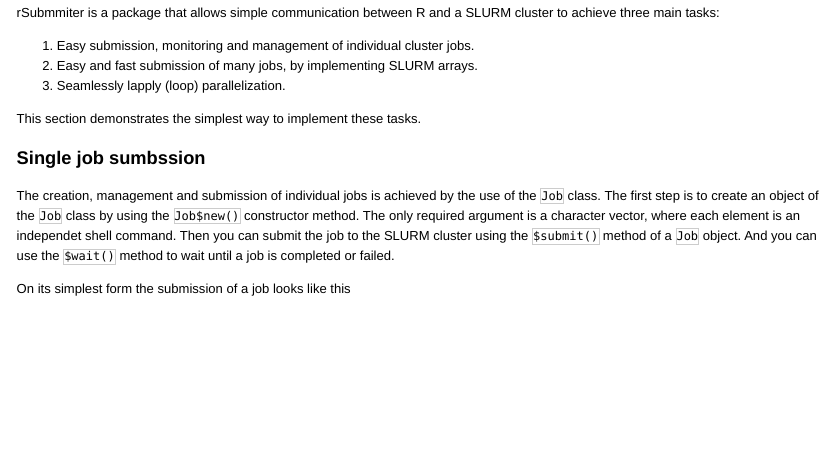
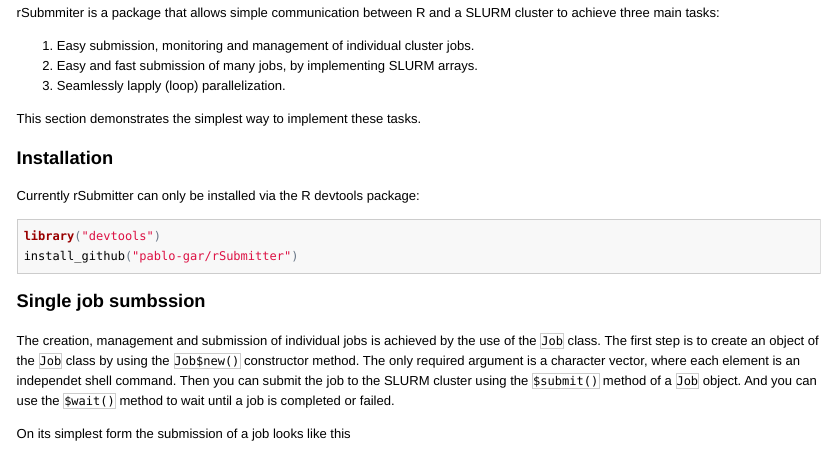
Before and after one commit to pablo-gar/rSubmitter, an R Markdown document (inst/doc/tutorial_basicUse.Rmd): the page in a window 1100 px wide, from 70 px down. The pictures show the output file inst/doc/tutorial_basicUse.html that the author committed with the source, opened offline.

Commit message:
Update documentation

````diff
--- a/inst/doc/tutorial_basicUse.Rmd
+++ b/inst/doc/tutorial_basicUse.Rmd
@@ -16,6 +16,13 @@
 3. Seamlessly lapply (loop) parallelization.
 
 This section demonstrates the simplest way to implement these tasks.
+
+### Installation
+Currently rSubmitter can only be installed via the R devtools package:
+```{r eval=FALSE}
+library("devtools")
+install_github("pablo-gar/rSubmitter")
+```
 
 ### Single job sumbssion
 
````
Also changed, not shown: inst/doc/tutorial_basicUse.R (+4 -0 lines), vignettes/tutorial_basicUse.Rmd (+7 -0 lines), inst/doc/tutorial_basicUse.html.
